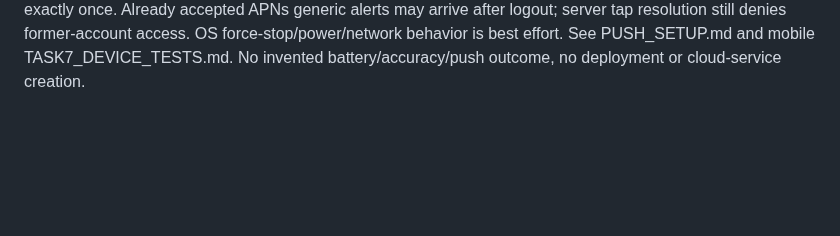
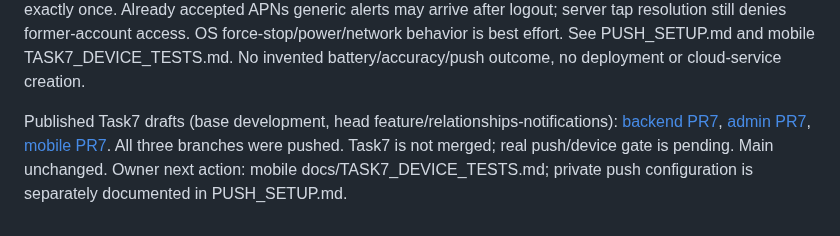
Before and after one commit to awais-ur-rehman/paths-mobile, a Markdown page: docs/IMPLEMENTATION_STATUS.md, the part around the change. GitHub-like rendering; blank space fills up the shorter version.

Commit message:
Link the Task7 draft pull requests

```diff
--- a/docs/IMPLEMENTATION_STATUS.md
+++ b/docs/IMPLEMENTATION_STATUS.md
@@ -465,3 +465,5 @@ Material decisions (confirmed product rules versus implementation defaults):
 - Native Android cached Firebase Messaging25.1.3 plus system APNs avoids an extra Flutter/Firebase iOS SDK dependency. Cost: maintain the small native bridges and validate each signed device platform separately.
 
 Outstanding prerequisites/known limits: owner explicitly reports no Firebase/APNs setup. Real Android foreground/background/locked-phone delivery, token rotation, OS permission changes and taps must be tested after private setup. iOS needs Apple team capability/provisioning and a signed physical iPhone; unsigned build and Android evidence do not validate it. At-least-once provider delivery can duplicate after a provider acceptance/database failure; Android event binding/dedup and collapse IDs reduce repeats, never promise exactly once. Already accepted APNs generic alerts may arrive after logout; server tap resolution still denies former-account access. OS force-stop/power/network behavior is best effort. See PUSH_SETUP.md and mobile TASK7_DEVICE_TESTS.md. No invented battery/accuracy/push outcome, no deployment or cloud-service creation.
+
+Published Task7 drafts (base development, head feature/relationships-notifications): [backend PR7](https://github.com/awais-ur-rehman/paths-backend/pull/7), [admin PR7](https://github.com/awais-ur-rehman/paths-admin/pull/7), [mobile PR7](https://github.com/awais-ur-rehman/paths-mobile/pull/7). All three branches were pushed. Task7 is not merged; real push/device gate is pending. Main unchanged. Owner next action: mobile docs/TASK7_DEVICE_TESTS.md; private push configuration is separately documented in PUSH_SETUP.md.
```
